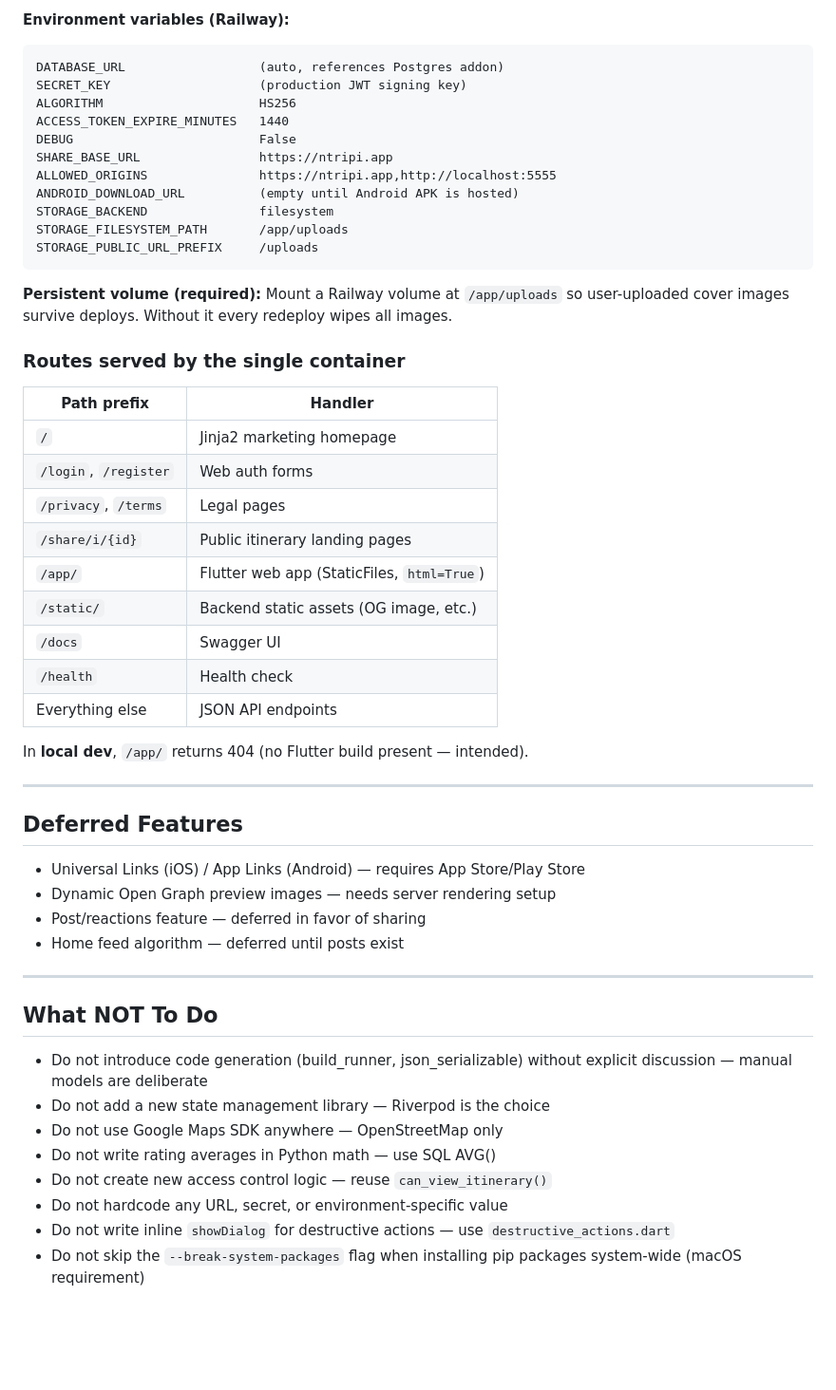
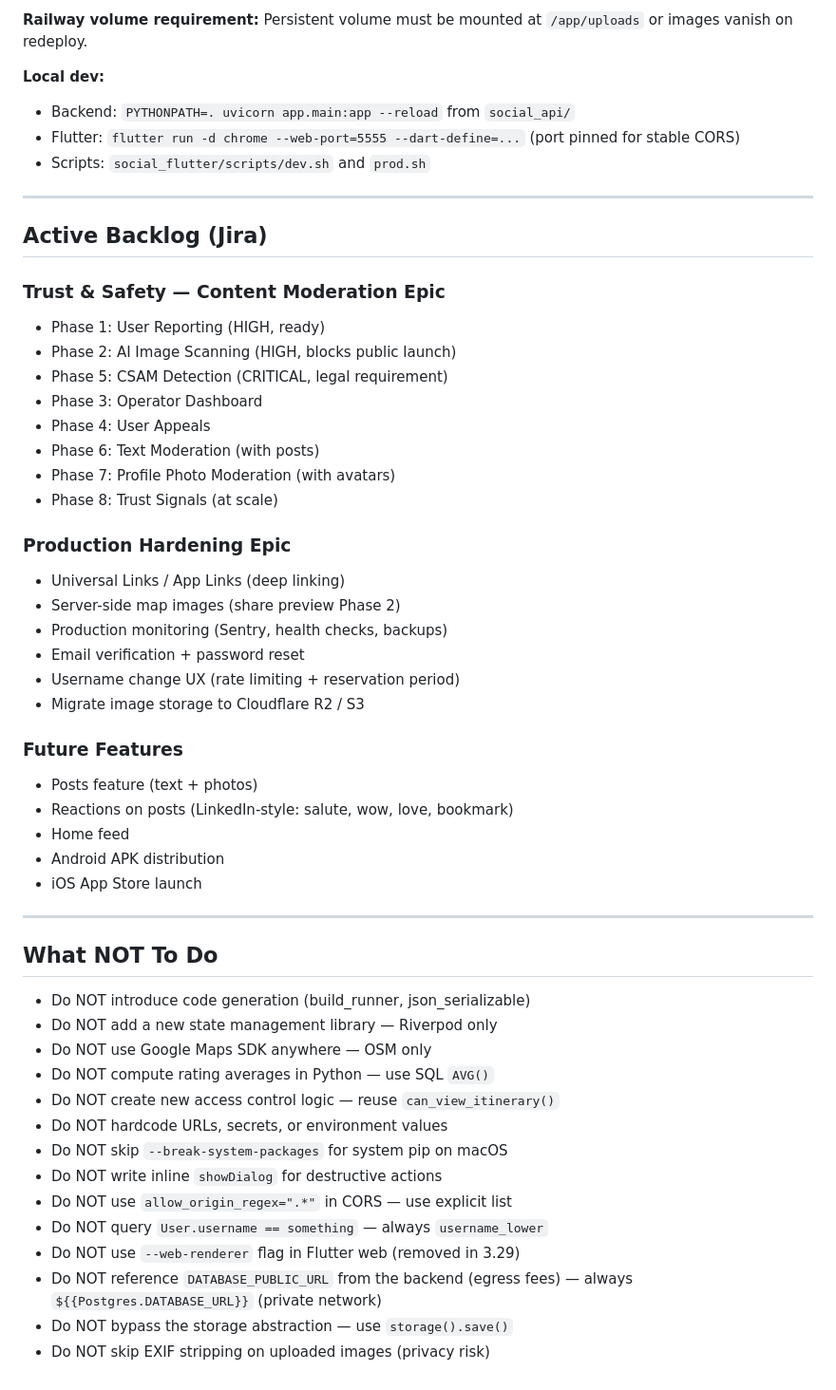
Before and after one commit to IsmailKARROUD/ntripi, a Markdown page: CLAUDE.md, the part around one of its changes. Shown at 95% size. GitHub-like rendering; blank space fills up the shorter version.

````diff
--- a/CLAUDE.md
+++ b/CLAUDE.md
@@ -344,58 +235,58 @@ before public launch.
 
-**Environment variables (Railway):**
-```
-DATABASE_URL                  (auto, references Postgres addon)
-SECRET_KEY                    (production JWT signing key)
-ALGORITHM                     HS256
-ACCESS_TOKEN_EXPIRE_MINUTES   1440
-DEBUG                         False
-SHARE_BASE_URL                https://ntripi.app
-ALLOWED_ORIGINS               https://ntripi.app,http://localhost:5555
-ANDROID_DOWNLOAD_URL          (empty until Android APK is hosted)
-STORAGE_BACKEND               filesystem
-STORAGE_FILESYSTEM_PATH       /app/uploads
-STORAGE_PUBLIC_URL_PREFIX     /uploads
-```
+**Railway volume requirement:** Persistent volume must be mounted
+at `/app/uploads` or images vanish on redeploy.
 
-**Persistent volume (required):** Mount a Railway volume at `/app/uploads` so
-user-uploaded cover images survive deploys. Without it every redeploy wipes all images.
-
-### Routes served by the single container
-
-| Path prefix           | Handler                                      |
-|-----------------------|----------------------------------------------|
-| `/`                   | Jinja2 marketing homepage                    |
-| `/login`, `/register` | Web auth forms                               |
-| `/privacy`, `/terms`  | Legal pages                                  |
-| `/share/i/{id}`       | Public itinerary landing pages               |
-| `/app/`               | Flutter web app (StaticFiles, `html=True`)   |
-| `/static/`            | Backend static assets (OG image, etc.)       |
-| `/docs`               | Swagger UI                                   |
-| `/health`             | Health check                                 |
-| Everything else       | JSON API endpoints                           |
-
-In **local dev**, `/app/` returns 404 (no Flutter build present — intended).
+**Local dev:**
+- Backend: `PYTHONPATH=. uvicorn app.main:app --reload` from `social_api/`
+- Flutter: `flutter run -d chrome --web-port=5555 --dart-define=...`
+  (port pinned for stable CORS)
+- Scripts: `social_flutter/scripts/dev.sh` and `prod.sh`
 
 ---
 
-## Deferred Features
+## Active Backlog (Jira)
 
-- Universal Links (iOS) / App Links (Android) — requires App Store/Play Store
-- Dynamic Open Graph preview images — needs server rendering setup
-- Post/reactions feature — deferred in favor of sharing
-- Home feed algorithm — deferred until posts exist
+### Trust & Safety — Content Moderation Epic
+- Phase 1: User Reporting (HIGH, ready)
+- Phase 2: AI Image Scanning (HIGH, blocks public launch)
+- Phase 5: CSAM Detection (CRITICAL, legal requirement)
+- Phase 3: Operator Dashboard
+- Phase 4: User Appeals
+- Phase 6: Text Moderation (with posts)
+- Phase 7: Profile Photo Moderation (with avatars)
+- Phase 8: Trust Signals (at scale)
+
+### Production Hardening Epic
+- Universal Links / App Links (deep linking)
+- Server-side map images (share preview Phase 2)
+- Production monitoring (Sentry, health checks, backups)
+- Email verification + password reset
+- Username change UX (rate limiting + reservation period)
+- Migrate image storage to Cloudflare R2 / S3
+
+### Future Features
+- Posts feature (text + photos)
+- Reactions on posts (LinkedIn-style: salute, wow, love, bookmark)
+- Home feed
+- Android APK distribution
+- iOS App Store launch
 
 ---
 
 ## What NOT To Do
 
-- Do not introduce code generation (build_runner, json_serializable)
-  without explicit discussion — manual models are deliberate
-- Do not add a new state management library — Riverpod is the choice
-- Do not use Google Maps SDK anywhere — OpenStreetMap only
-- Do not write rating averages in Python math — use SQL AVG()
-- Do not create new access control logic — reuse `can_view_itinerary()`
-- Do not hardcode any URL, secret, or environment-specific value
-- Do not write inline `showDialog` for destructive actions — use `destructive_actions.dart`
-- Do not skip the `--break-system-packages` flag when installing pip
-  packages system-wide (macOS requirement)
+- Do NOT introduce code generation (build_runner, json_serializable)
+- Do NOT add a new state management library — Riverpod only
+- Do NOT use Google Maps SDK anywhere — OSM only
+- Do NOT compute rating averages in Python — use SQL `AVG()`
+- Do NOT create new access control logic — reuse `can_view_itinerary()`
+- Do NOT hardcode URLs, secrets, or environment values
+- Do NOT skip `--break-system-packages` for system pip on macOS
+- Do NOT write inline `showDialog` for destructive actions
+- Do NOT use `allow_origin_regex=".*"` in CORS — use explicit list
+- Do NOT query `User.username == something` — always `username_lower`
+- Do NOT use `--web-renderer` flag in Flutter web (removed in 3.29)
+- Do NOT reference `DATABASE_PUBLIC_URL` from the backend (egress fees) —
+  always `${{Postgres.DATABASE_URL}}` (private network)
+- Do NOT bypass the storage abstraction — use `storage().save()`
+- Do NOT skip EXIF stripping on uploaded images (privacy risk)
````
Also changed, not shown: other parts of CLAUDE.md (+142 -251 lines).
